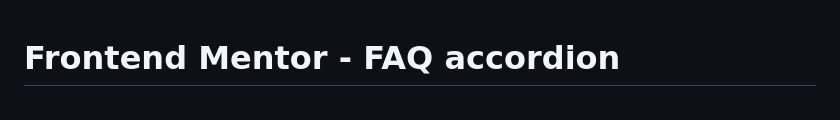
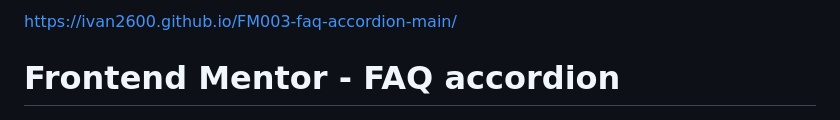
Before and after one commit to ivan2600/FM003-faq-accordion-main, a Markdown page: README.md, the part around the change. GitHub-like rendering.

```diff
--- a/README.md
+++ b/README.md
@@ -1,3 +1,4 @@
+https://ivan2600.github.io/FM003-faq-accordion-main/
 # Frontend Mentor - FAQ accordion
 
 ![Design preview for the FAQ accordion coding challenge](./design/desktop-preview.jpg)
```
